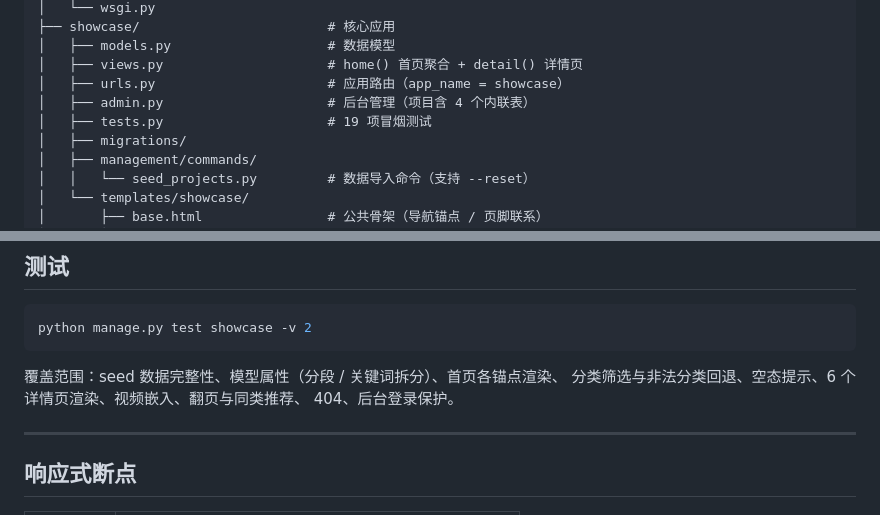
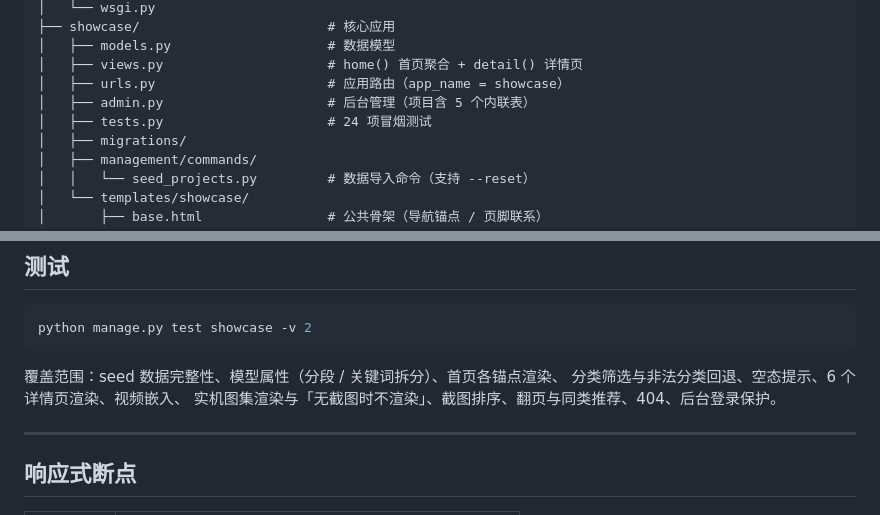
Before and after one commit to sojourn36/project-portfolio, a Markdown page: README.md, 2 parts joined by grey strips. Drawn GitHub-style.

Commit message:
docs(README): 修正目录树中的内联表数量与测试项数
admin.py 现含 5 个内联表（新增 ProjectShotInline），测试从 19 项增至 24 项，
并补充实机图集相关的覆盖说明。

````diff
--- a/README.md
+++ b/README.md
@@ -126,8 +126,8 @@ project-portfolio/
 │   ├── models.py                    # 数据模型
 │   ├── views.py                     # home() 首页聚合 + detail() 详情页
 │   ├── urls.py                      # 应用路由（app_name = showcase）
-│   ├── admin.py                     # 后台管理（项目含 4 个内联表）
-│   ├── tests.py                     # 19 项冒烟测试
+│   ├── admin.py                     # 后台管理（项目含 5 个内联表）
+│   ├── tests.py                     # 24 项冒烟测试
 │   ├── migrations/
 │   ├── management/commands/
 │   │   └── seed_projects.py         # 数据导入命令（支持 --reset）
@@ -246,8 +246,8 @@ python manage.py test showcase -v 2
 ```
 
 覆盖范围：seed 数据完整性、模型属性（分段 / 关键词拆分）、首页各锚点渲染、
-分类筛选与非法分类回退、空态提示、6 个详情页渲染、视频嵌入、翻页与同类推荐、
-404、后台登录保护。
+分类筛选与非法分类回退、空态提示、6 个详情页渲染、视频嵌入、
+实机图集渲染与「无截图时不渲染」、截图排序、翻页与同类推荐、404、后台登录保护。
 
 ---
 
````
